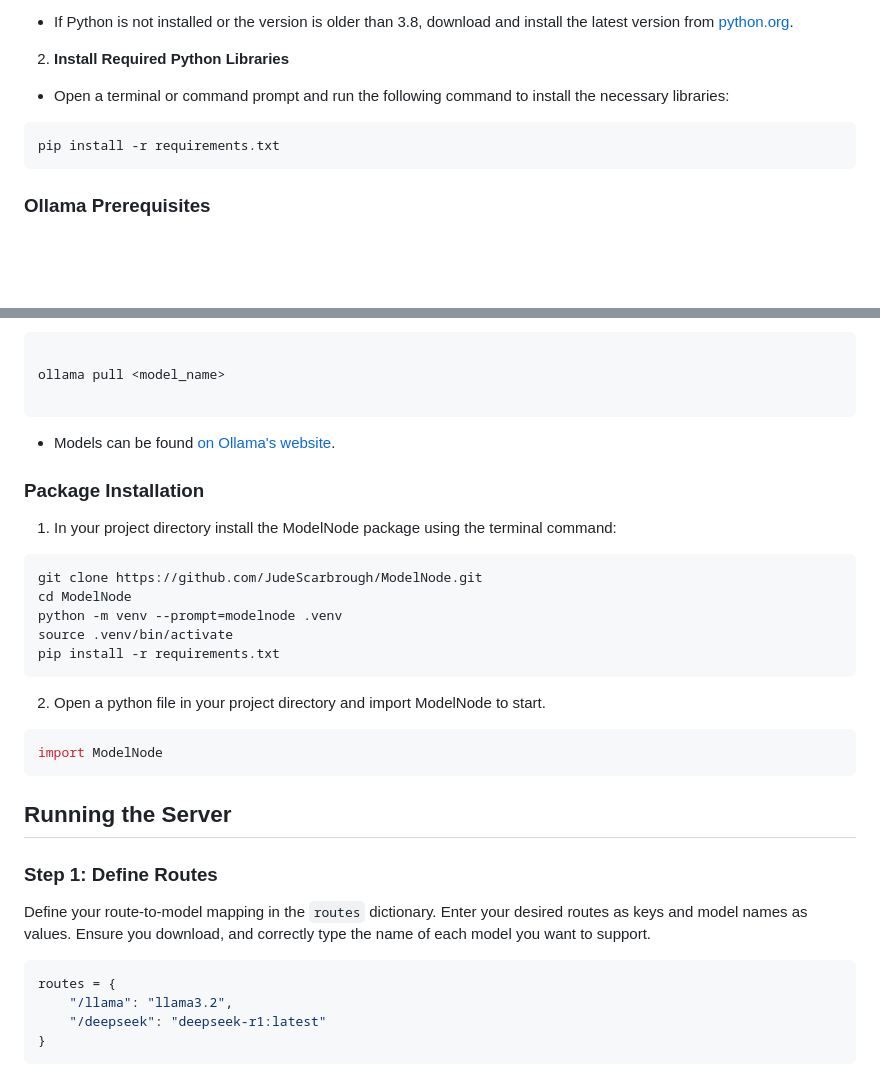
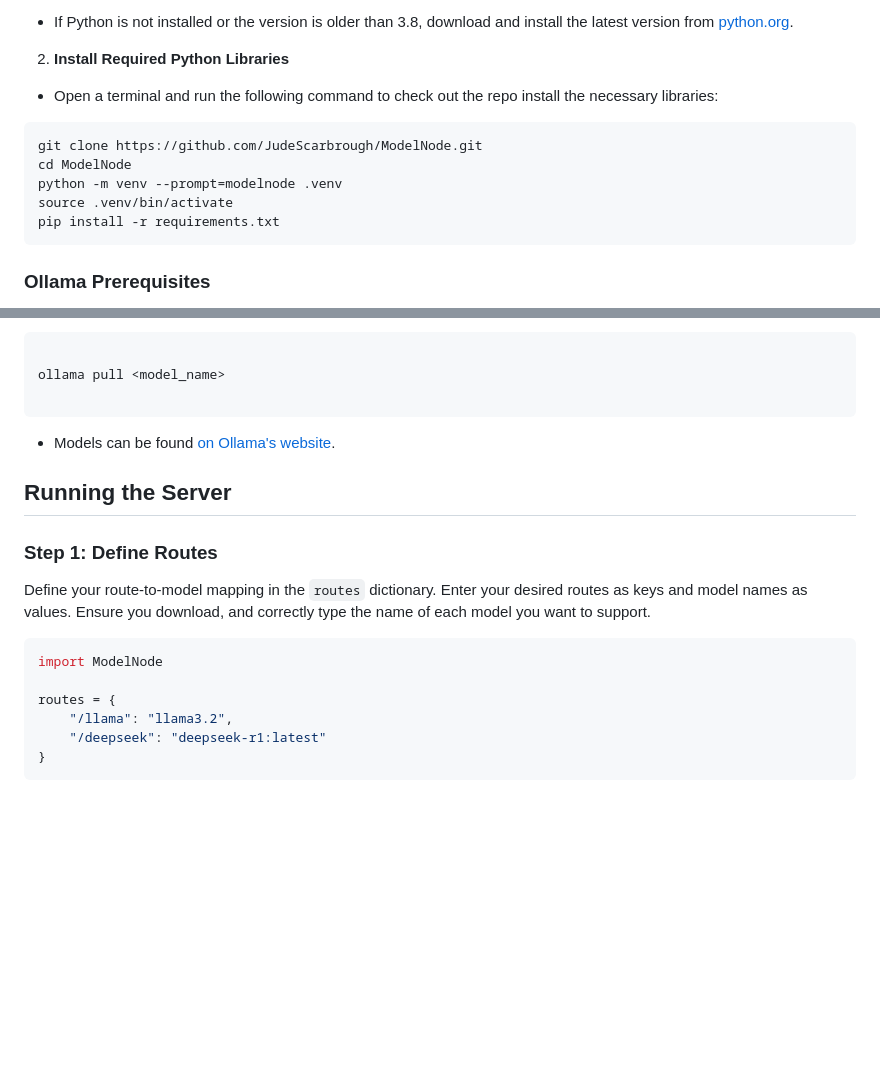
Before and after one commit to JudeScarbrough/ModelNode, a Markdown page: readme.md, 2 parts joined by grey strips. GitHub-like rendering; blank space fills up the shorter version.

Commit message:
Update readme.md to simplify setup

````diff
--- a/readme.md
+++ b/readme.md
@@ -81,11 +81,13 @@ ModelNode/
 
 2.  **Install Required Python Libraries**
 
-- Open a terminal or command prompt and run the following command to install the necessary libraries:
-
-
+- Open a terminal and run the following command to check out the repo install the necessary libraries:
 
 ```bash
+git clone https://github.com/JudeScarbrough/ModelNode.git
+cd ModelNode
+python -m venv --prompt=modelnode .venv
+source .venv/bin/activate
 pip install -r requirements.txt
 ```
 
@@ -125,27 +127,6 @@ ollama pull <model_name>
 
 
 
-### Package Installation
-
-1. In your project directory install the ModelNode package using the terminal command:
-```bash
-git clone https://github.com/JudeScarbrough/ModelNode.git
-cd ModelNode
-python -m venv --prompt=modelnode .venv
-source .venv/bin/activate
-pip install -r requirements.txt
-```
-
-2. Open a python file in your project directory and import ModelNode to start.
-```python
-import ModelNode
-```
-
-
-
-
-
-
 ## Running the Server
 
 
@@ -157,6 +138,8 @@ Define your route-to-model mapping in the `routes` dictionary. Enter your desire
 
 
 ```python
+import ModelNode
+
 routes = {
 	"/llama": "llama3.2",
 	"/deepseek": "deepseek-r1:latest"
````
